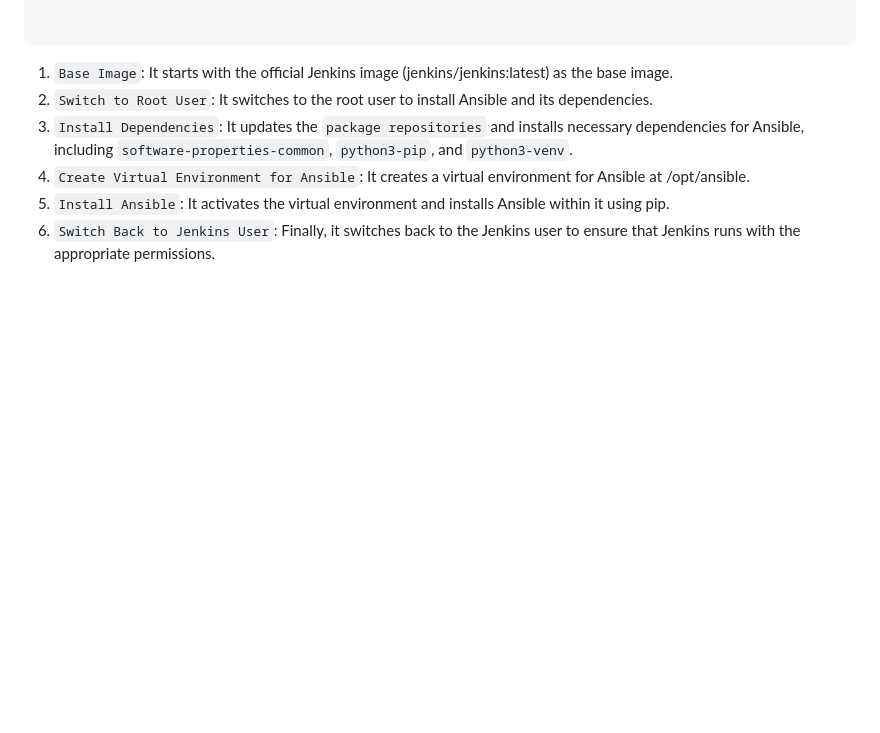
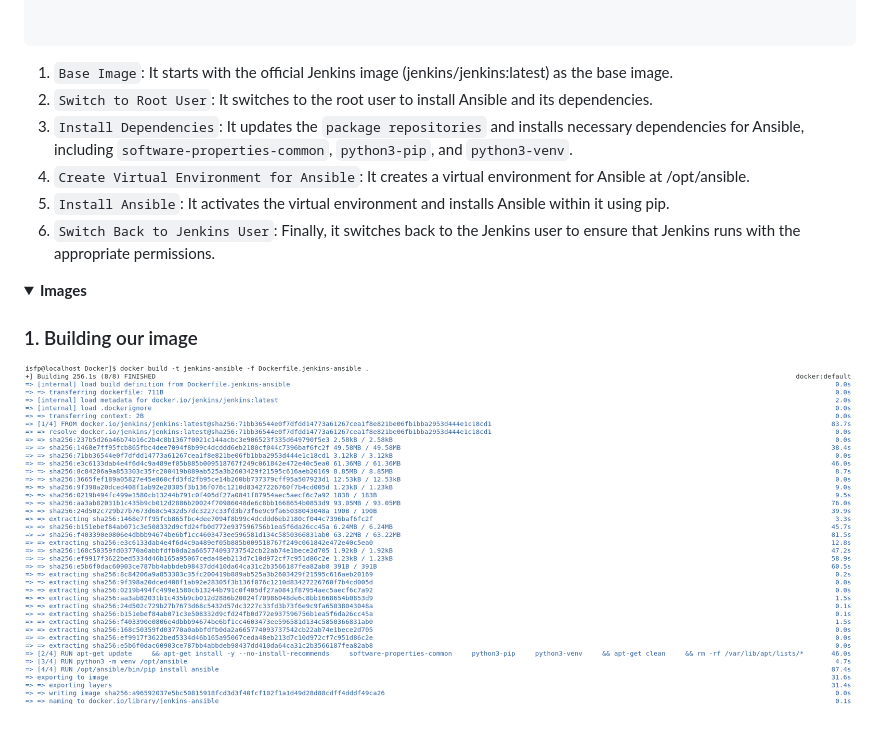
Before and after one commit to aomarabdelaziz/ISFP-task-doc, a Markdown page: README.md, the part around the change printed below. Drawn GitHub-style; pictures changed too: images/docker/1.png (added); folded sections open; blank space fills up the shorter version.

Commit message:
Edit REAMDE.md

```diff
--- a/README.md
+++ b/README.md
@@ -799,4 +799,12 @@ USER jenkins
 4. `Create Virtual Environment for Ansible`: It creates a virtual environment for Ansible at /opt/ansible.
 5. `Install Ansible`: It activates the virtual environment and installs Ansible within it using pip.
 6. `Switch Back to Jenkins User`: Finally, it switches back to the Jenkins user to ensure that Jenkins runs with the appropriate permissions.
+
+<details>
+<summary><b>Images</b></summary>
+
+### 1. Building our image
+
+![Alternative Image](./images/docker/1.png)
+
 </details>
```
Also changed, not shown: other parts of README.md (+2 -0 lines).
